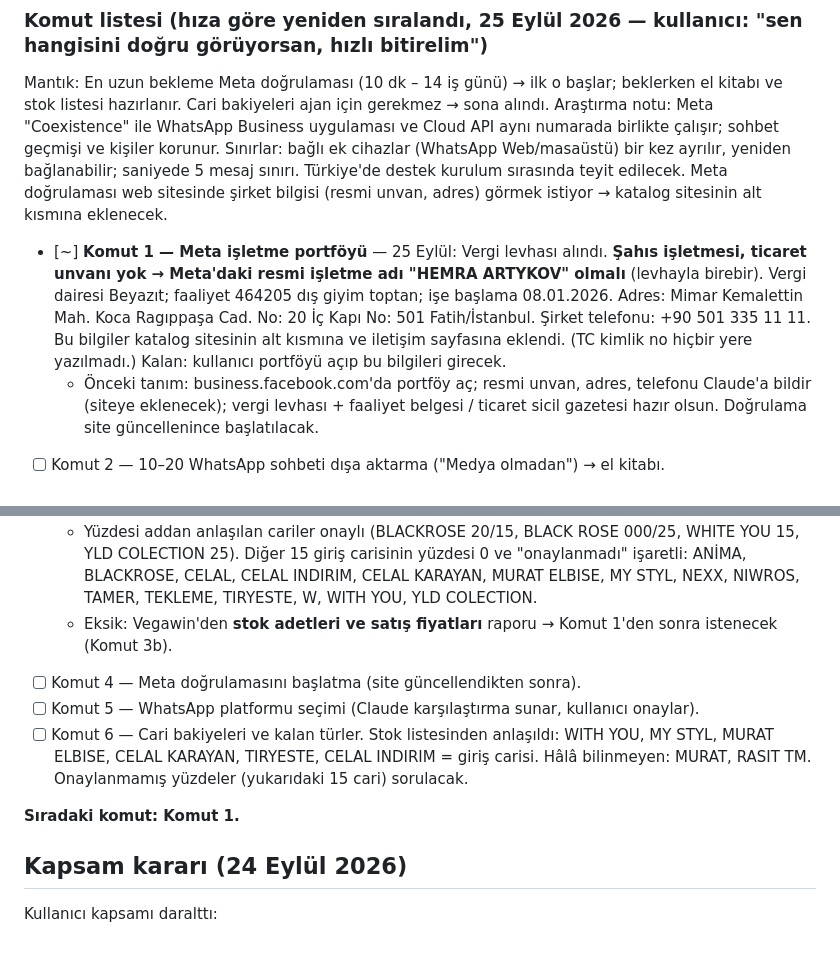
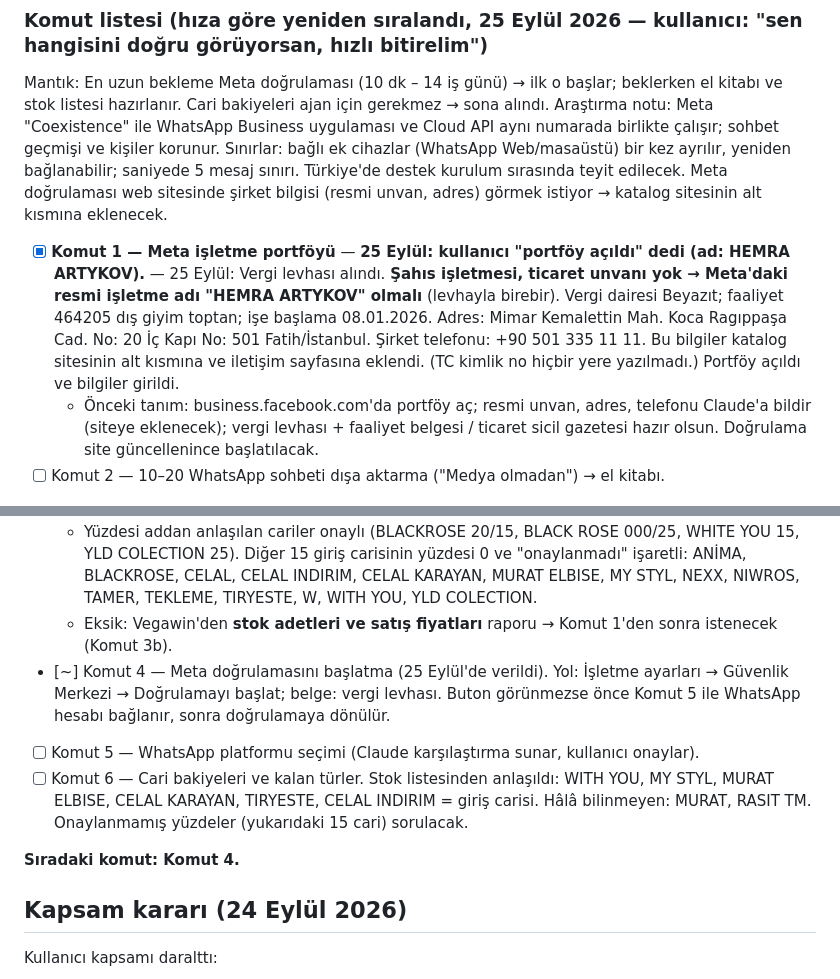
Before and after one commit to kbabahanov-cloud/DENEME-, a Markdown page: notlar/venom-sistemi.md, 2 parts joined by grey strips. Rendered like a GitHub page; blank space fills up the shorter version.

Commit message:
Notlar: Komut 1 tamam, Komut 4 başladı
Co-Authored-By: Claude Opus 5.5 <noreply@anthropic.com>
Claude-Session: https://claude.ai/code/session_012wH9saKZ3ngWKkVCHjtFnd

```diff
--- a/notlar/venom-sistemi.md
+++ b/notlar/venom-sistemi.md
@@ -44,17 +44,17 @@ Mantık: En uzun bekleme Meta doğrulaması (10 dk – 14 iş günü) → ilk o
 Araştırma notu: Meta "Coexistence" ile WhatsApp Business uygulaması ve Cloud API aynı numarada birlikte çalışır; sohbet geçmişi ve kişiler korunur. Sınırlar: bağlı ek cihazlar (WhatsApp Web/masaüstü) bir kez ayrılır, yeniden bağlanabilir; saniyede 5 mesaj sınırı. Türkiye'de destek kurulum sırasında teyit edilecek.
 Meta doğrulaması web sitesinde şirket bilgisi (resmi unvan, adres) görmek istiyor → katalog sitesinin alt kısmına eklenecek.
 
-- [~] **Komut 1 — Meta işletme portföyü** — 25 Eylül: Vergi levhası alındı. **Şahıs işletmesi, ticaret unvanı yok → Meta'daki resmi işletme adı "HEMRA ARTYKOV" olmalı** (levhayla birebir). Vergi dairesi Beyazıt; faaliyet 464205 dış giyim toptan; işe başlama 08.01.2026. Adres: Mimar Kemalettin Mah. Koca Ragıppaşa Cad. No: 20 İç Kapı No: 501 Fatih/İstanbul. Şirket telefonu: +90 501 335 11 11. Bu bilgiler katalog sitesinin alt kısmına ve iletişim sayfasına eklendi. (TC kimlik no hiçbir yere yazılmadı.) Kalan: kullanıcı portföyü açıp bu bilgileri girecek.
+- [x] **Komut 1 — Meta işletme portföyü** — **25 Eylül: kullanıcı "portföy açıldı" dedi (ad: HEMRA ARTYKOV).** — 25 Eylül: Vergi levhası alındı. **Şahıs işletmesi, ticaret unvanı yok → Meta'daki resmi işletme adı "HEMRA ARTYKOV" olmalı** (levhayla birebir). Vergi dairesi Beyazıt; faaliyet 464205 dış giyim toptan; işe başlama 08.01.2026. Adres: Mimar Kemalettin Mah. Koca Ragıppaşa Cad. No: 20 İç Kapı No: 501 Fatih/İstanbul. Şirket telefonu: +90 501 335 11 11. Bu bilgiler katalog sitesinin alt kısmına ve iletişim sayfasına eklendi. (TC kimlik no hiçbir yere yazılmadı.) Portföy açıldı ve bilgiler girildi.
   - Önceki tanım: business.facebook.com'da portföy aç; resmi unvan, adres, telefonu Claude'a bildir (siteye eklenecek); vergi levhası + faaliyet belgesi / ticaret sicil gazetesi hazır olsun. Doğrulama site güncellenince başlatılacak.
 - [ ] Komut 2 — 10–20 WhatsApp sohbeti dışa aktarma ("Medya olmadan") → el kitabı.
 - [~] Komut 3 — Vegawin'den stok listesi. **Kısmen tamam (25 Eylül):** Kullanıcı Vegawin "Stok Listesi" PDF'ini gönderdi (617 satır → 613 benzersiz kart; "STOK" örnek kartı ve 3 tekrar çıkarıldı). Listede kod, barkod, kategori ve **1. özel kod = giriş carisi** var; **adet, fiyat ve renk yok.** Liste `aktarim/vegawin` belgesine bırakıldı (durum: bekliyor, 613 kart + 23 cari: 21 giriş carisi + TOPTAN + YENİ MAĞAZA GİDERLERİ). **Yükleme yapıldı (25 Eylül): 613 kart + 23 cari eklendi, atlanan 0 (veritabanından doğrulandı).**
   - Yüzdesi addan anlaşılan cariler onaylı (BLACKROSE 20/15, BLACK ROSE 000/25, WHITE YOU 15, YLD COLECTION 25). Diğer 15 giriş carisinin yüzdesi 0 ve "onaylanmadı" işaretli: ANİMA, BLACKROSE, CELAL, CELAL INDIRIM, CELAL KARAYAN, MURAT ELBISE, MY STYL, NEXX, NIWROS, TAMER, TEKLEME, TIRYESTE, W, WITH YOU, YLD COLECTION.
   - Eksik: Vegawin'den **stok adetleri ve satış fiyatları** raporu → Komut 1'den sonra istenecek (Komut 3b).
-- [ ] Komut 4 — Meta doğrulamasını başlatma (site güncellendikten sonra).
+- [~] Komut 4 — Meta doğrulamasını başlatma (25 Eylül'de verildi). Yol: İşletme ayarları → Güvenlik Merkezi → Doğrulamayı başlat; belge: vergi levhası. Buton görünmezse önce Komut 5 ile WhatsApp hesabı bağlanır, sonra doğrulamaya dönülür.
 - [ ] Komut 5 — WhatsApp platformu seçimi (Claude karşılaştırma sunar, kullanıcı onaylar).
 - [ ] Komut 6 — Cari bakiyeleri ve kalan türler. Stok listesinden anlaşıldı: WITH YOU, MY STYL, MURAT ELBISE, CELAL KARAYAN, TIRYESTE, CELAL INDIRIM = giriş carisi. Hâlâ bilinmeyen: MURAT, RASIT TM. Onaylanmamış yüzdeler (yukarıdaki 15 cari) sorulacak.
 
-**Sıradaki komut: Komut 1.**
+**Sıradaki komut: Komut 4.**
 
 ## Kapsam kararı (24 Eylül 2026)
 
```
